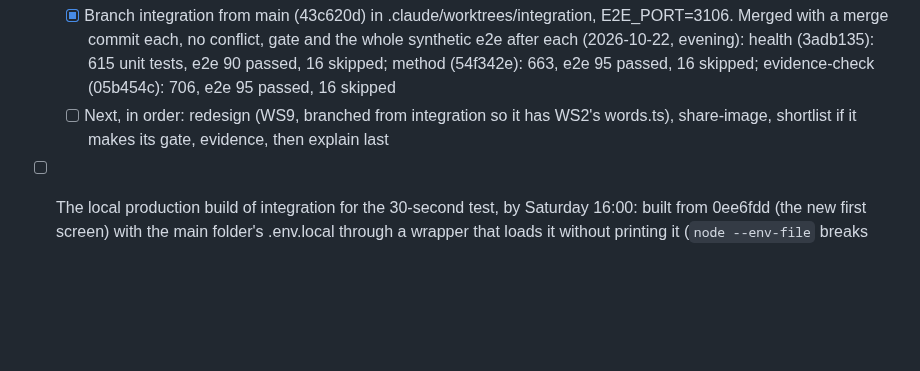
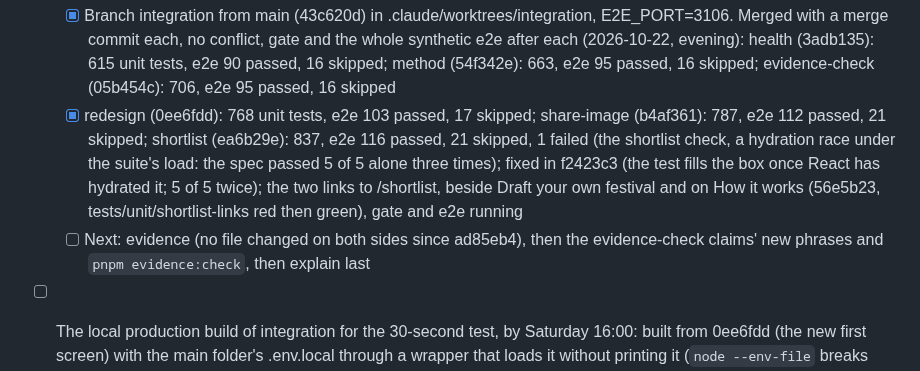
Before and after one commit to danielbutnar/undercard-qloo, a Markdown page: TASKS.md, the part around the change. Rendered like a GitHub page; blank space fills up the shorter version.

Commit message:
TASKS: share-image and shortlist merged, the flaky check fixed, the links added
Co-Authored-By: Claude Opus 5.5 <noreply@anthropic.com>

```diff
--- a/TASKS.md
+++ b/TASKS.md
@@ -671,7 +671,8 @@ Done means: WS1, WS2, WS9, WS10 and WS11 merged into branch integration (WS4 if
   - [x] Section 34's copy changes, drafted in .design/m8f/controls/copy-draft.md; Daniel's yes to 1-3, the SPEC.md line left as it is: the evidence page's partly shown line and the second premise row (dd4eb70, tests/unit/evidence-34), and the limits list in docs/evidence.md
 - [ ] Phase 3: integration from main, merged in order (health, method, evidence-check, redesign, share-image, shortlist, evidence), gate and synthetic e2e after each; the reports' text applied
   - [x] Branch integration from main (43c620d) in .claude/worktrees/integration, E2E_PORT=3106. Merged with a merge commit each, no conflict, gate and the whole synthetic e2e after each (2026-10-22, evening): health (3adb135): 615 unit tests, e2e 90 passed, 16 skipped; method (54f342e): 663, e2e 95 passed, 16 skipped; evidence-check (05b454c): 706, e2e 95 passed, 16 skipped
-  - [ ] Next, in order: redesign (WS9, branched from integration so it has WS2's words.ts), share-image, shortlist if it makes its gate, evidence, then explain last
+  - [x] redesign (0ee6fdd): 768 unit tests, e2e 103 passed, 17 skipped; share-image (b4af361): 787, e2e 112 passed, 21 skipped; shortlist (ea6b29e): 837, e2e 116 passed, 21 skipped, 1 failed (the shortlist check, a hydration race under the suite's load: the spec passed 5 of 5 alone three times); fixed in f2423c3 (the test fills the box once React has hydrated it; 5 of 5 twice); the two links to /shortlist, beside Draft your own festival and on How it works (56e5b23, tests/unit/shortlist-links red then green), gate and e2e running
+  - [ ] Next: evidence (no file changed on both sides since ad85eb4), then the evidence-check claims' new phrases and `pnpm evidence:check`, then explain last
 - [ ] The local production build of integration for the 30-second test, by Saturday 16:00: built from 0ee6fdd (the new first screen) with the main folder's .env.local through a wrapper that loads it without printing it (`node --env-file` breaks next build), served at http://localhost:3300 since 2026-10-23 ~12:12 Bucharest; Boise's saved build ("saved Oct 17, 12:13 UTC"); the headliners show drawn covers until their photos are cached (one /entities call, waits on a window); shots in .design/redesign/shots-integration-0ee6fdd/
 - [x] Resolved 2026-10-22 (Daniel's yes): next and eslint-config-next 16.4.1 on branch next-16-4-1 from main (43c620d); `pnpm audit --prod` lists no advisory; `pnpm build` passes; gate 582 unit tests in 125 files and the design scan; synthetic e2e 88 passed, 16 skipped; local main fast-forwarded to 43c620d, not pushed. WS9's worktree must fast-forward to it
 - [x] Blocker found 2026-10-22: `pnpm build` exits 1 on main's code (seen on health's e991238 and on evidence at b02266c): "Error [SecurityFatalError]: Your version of Next.js is affected by a known security vulnerability." `pnpm audit --prod` confirms two advisories for next 16.4.0, both patched in 16.4.1: GHSA-2464-fhr4-w9xw (critical, remote code execution in the Image Optimization API when SVG files are used) and GHSA-p3m5-59mp-jv5r (high, denial of service with Server Actions). The build's own text asked to retry and to offer `next upgrade --agent=security ...`; neither done. Upgrading next and eslint-config-next to 16.4.1 is a dependency change: waits on Daniel. Until then no local production build (WS9's deployment-only specs, the 30-second test) can pass, and whether Vercel's build stops the same way isn't known
```
